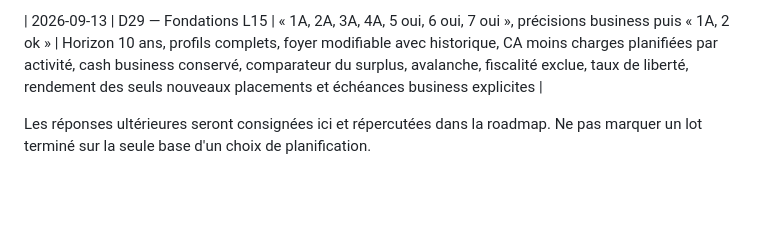
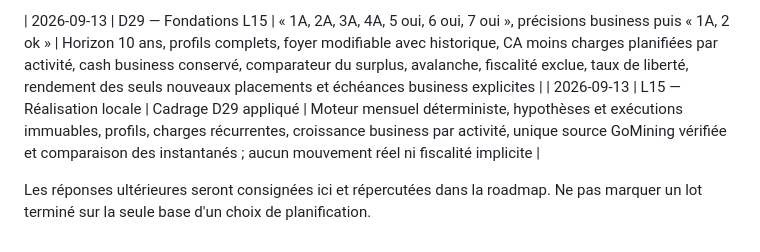
Before and after one commit to FrancoisV34/P8--Portfolio-Dev, a Markdown page: dossier_conception_cfo/17_DECISIONS_REALISATION.md, the part around the change. Drawn GitHub-style; blank space fills up the shorter version.

```diff
--- a/dossier_conception_cfo/17_DECISIONS_REALISATION.md
+++ b/dossier_conception_cfo/17_DECISIONS_REALISATION.md
@@ -408,5 +408,6 @@ Les valeurs financières réelles seront conservées dans un support privé ou s
 | 2026-09-12 | D27 — Historique réglementaire | « A » | Chaque modification devient une révision immuable, consultable sans écrasement |
 
 | 2026-09-13 | D29 — Fondations L15 | « 1A, 2A, 3A, 4A, 5 oui, 6 oui, 7 oui », précisions business puis « 1A, 2 ok » | Horizon 10 ans, profils complets, foyer modifiable avec historique, CA moins charges planifiées par activité, cash business conservé, comparateur du surplus, avalanche, fiscalité exclue, taux de liberté, rendement des seuls nouveaux placements et échéances business explicites |
+| 2026-09-13 | L15 — Réalisation locale | Cadrage D29 appliqué | Moteur mensuel déterministe, hypothèses et exécutions immuables, profils, charges récurrentes, croissance business par activité, unique source GoMining vérifiée et comparaison des instantanés ; aucun mouvement réel ni fiscalité implicite |
 
 Les réponses ultérieures seront consignées ici et répercutées dans la roadmap. Ne pas marquer un lot terminé sur la seule base d'un choix de planification.
```
Also changed, not shown: dossier_conception_cfo/13_ROADMAP.md (+13 -0 lines).
